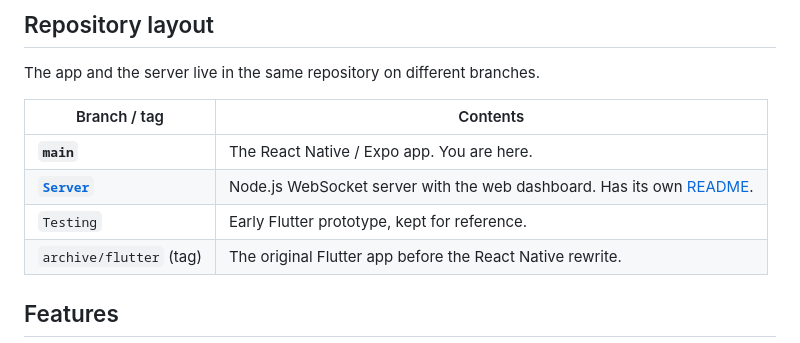
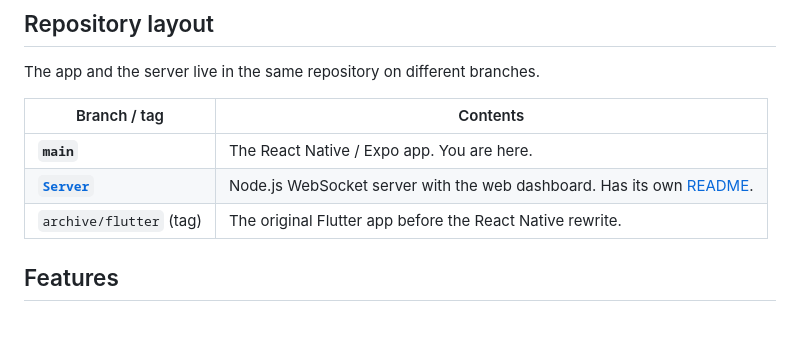
Before and after one commit to vxnsin/NeoPin, a Markdown page: README.md, the part around the change. Rendered like a GitHub page.

Commit message:
Drop removed Testing branch from repository layout

```diff
--- a/README.md
+++ b/README.md
@@ -53,7 +53,6 @@ The app and the server live in the same repository on different branches.
 |---|---|
 | **`main`** | The React Native / Expo app. You are here. |
 | [**`Server`**](https://github.com/vxnsin/NeoPin/tree/Server) | Node.js WebSocket server with the web dashboard. Has its own [README](https://github.com/vxnsin/NeoPin/blob/Server/README.md). |
-| `Testing` | Early Flutter prototype, kept for reference. |
 | `archive/flutter` (tag) | The original Flutter app before the React Native rewrite. |
 
 ## Features
```
